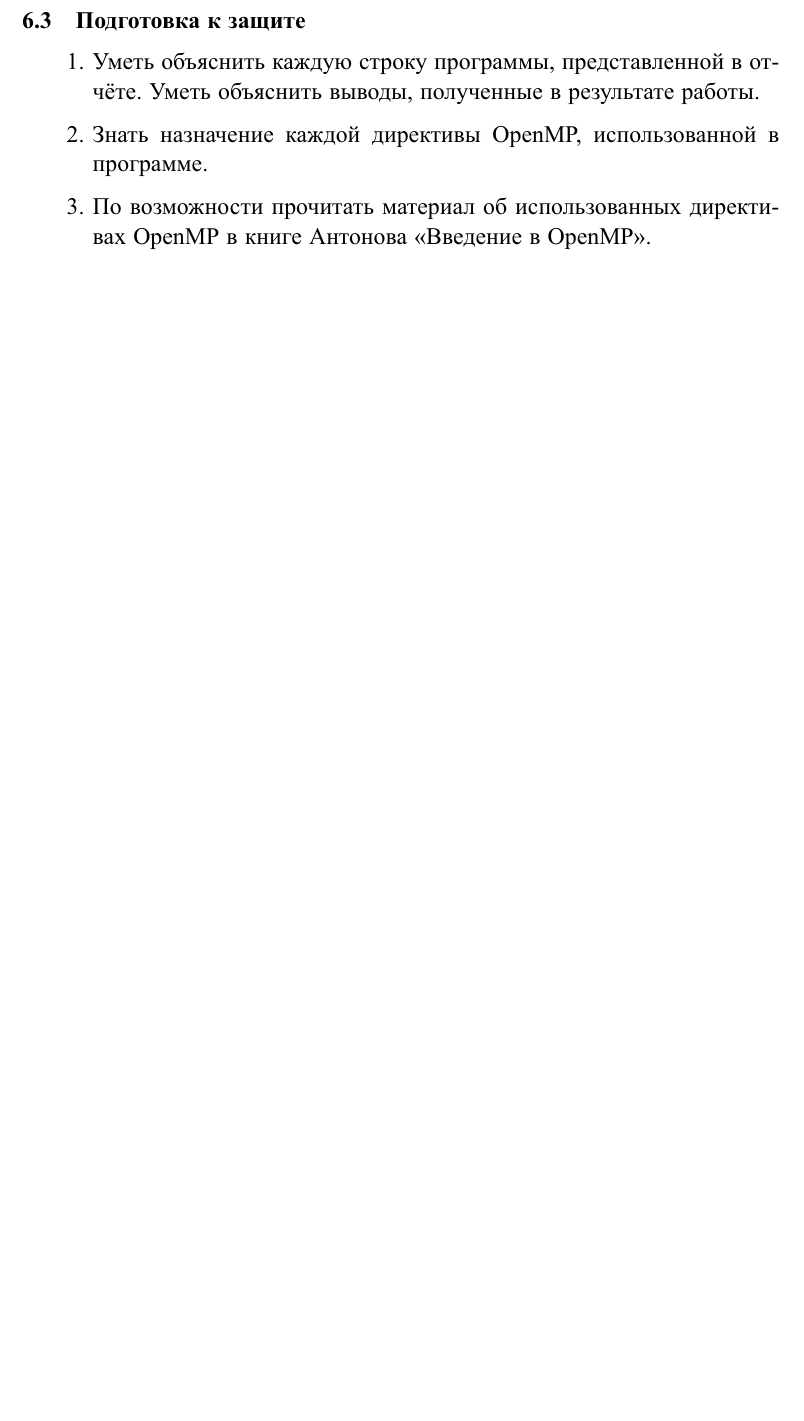
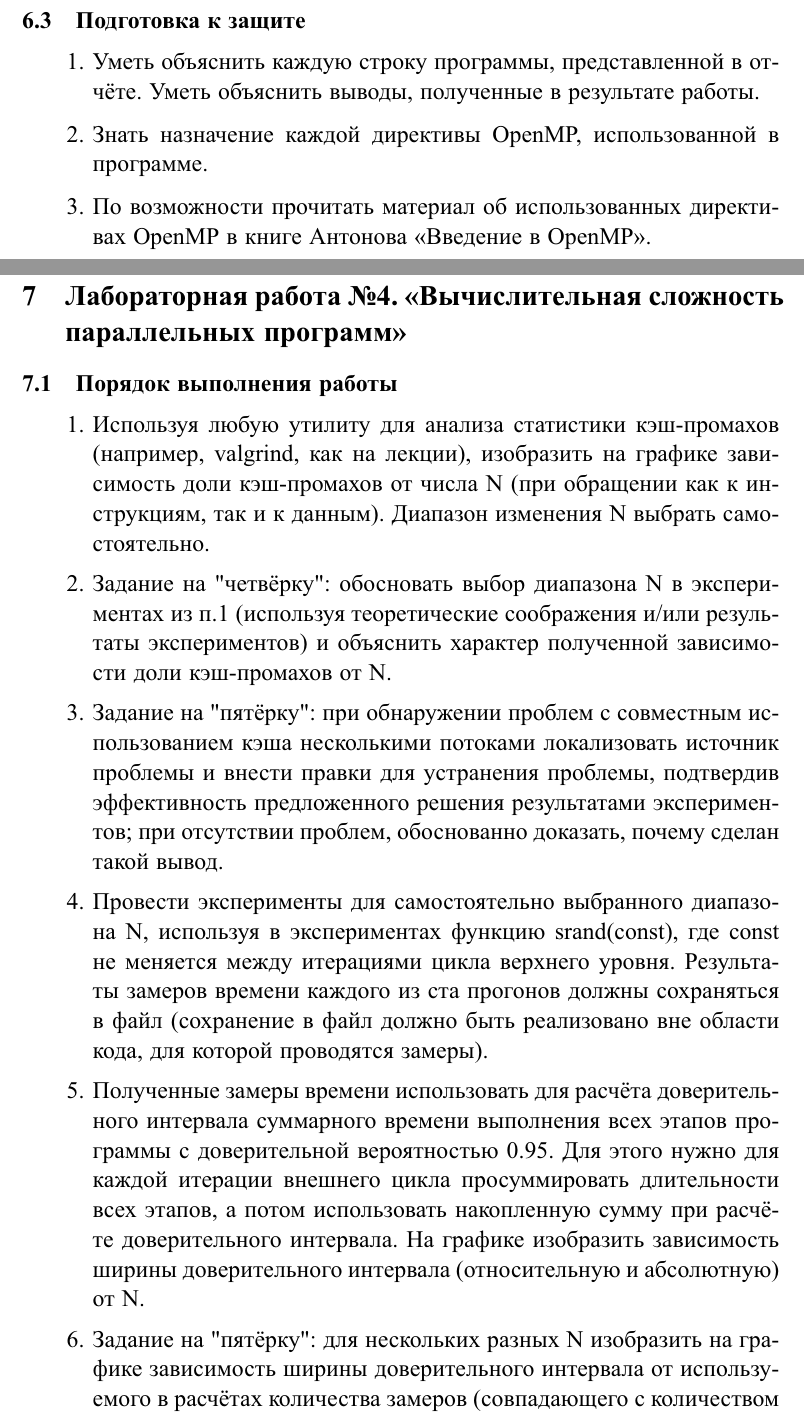
Before and after one commit to shilko2013/ParallelProgrammingTex, a LaTeX document (main.tex, which reads section7.tex, section7_1.tex): part of page 50 of 50 before the commit and two parts of pages 50 and 51 of 53 after it, the two joined at a grey line, cut so that both start at the same text, the shorter picture padded with empty space. The pictures show the PDF file main.pdf that the author committed with the source.

Commit message:
section7 ready

```diff
--- /dev/null
+++ b/section7.tex
@@ -0,0 +1,6 @@
+{ %section7
+	\section{Лабораторная работа №4. «Вычислительная сложность параллельных программ»}
+	\input{section7_1}
+	\input{section7_2}
+	\input{section7_3}
+}
--- /dev/null
+++ b/section7_1.tex
@@ -0,0 +1,9 @@
+{ %section7_1
+	\subsection{Порядок выполнения работы}
+	\Large
+	\begin{enumerate}
+		\itemИспользуя любую утилиту для анализа статистики кэш-промахов (например, valgrind, как на лекции), изобразить на графике зависимость доли кэш-промахов от числа N (при обращении как к инструкциям, так и к данным). Диапазон изменения N выбрать самостоятельно.
+		\itemЗадание на "четвёрку": обосновать выбор диапазона N в экспериментах из п.1 (используя теоретические соображения и/или результаты экспериментов) и объяснить характер полученной зависимости доли кэш-промахов от N.
+		\itemЗадание на "пятёрку": при обнаружении проблем с совместным использованием кэша несколькими потоками локализовать источник проблемы и внести правки для устранения проблемы, подтвердив эффективность предложенного решения результатами экспериментов; при отсутствии проблем, обоснованно доказать, почему сделан такой вывод.
+		\itemПровести эксперименты для самостоятельно выбранного диапазона N, используя в экспериментах функцию srand(const), где const не меняется между итерациями цикла верхнего уровня. Результаты замеров времени каждого из ста прогонов должны сохраняться в файл (сохранение в файл должно быть реализовано вне области кода, для которой проводятся замеры).
+		\itemПолученные замеры времени использовать для расчёта доверительного интервала суммарного времени выполнения всех этапов программы с доверительной вероятностью 0.95. Для этого нужно для каждой итерации внешнего цикла просуммировать длительности всех этапов, а потом использовать накопленную сумму при расчёте доверительного интервала. На графике изобразить зависимость ширины доверительного интервала (относительную и абсолютную) от N.
@@ -0,0 +14,2 @@
+	\end{enumerate}
+}
```
Also changed, not shown: main.tex (+2 -0 lines), section7_2.tex (added, +14 -0 lines), section7_3.tex (added, +8 -0 lines), main.pdf, section7_1.tex (4 more changed lines), 1 other file.
